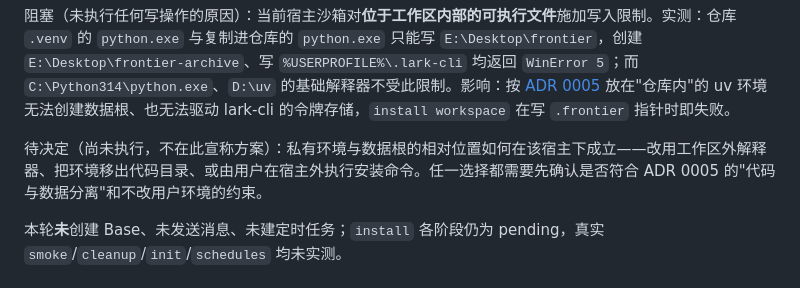
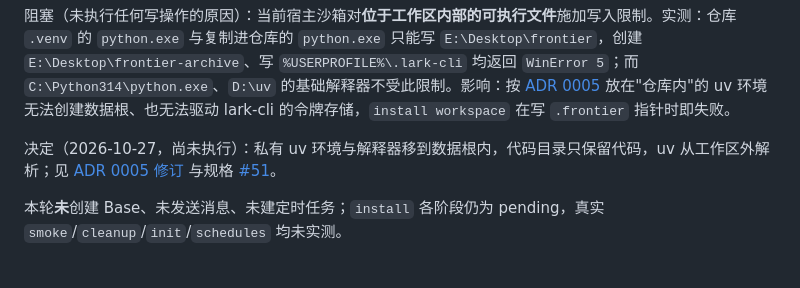
Before and after one commit to Moke110/frontier, a Markdown page: docs/acceptance/README.md, the part around the change. GitHub-like rendering.

```diff
--- a/docs/acceptance/README.md
+++ b/docs/acceptance/README.md
@@ -21,7 +21,7 @@
 
 阻塞（未执行任何写操作的原因）：当前宿主沙箱对**位于工作区内部的可执行文件**施加写入限制。实测：仓库 `.venv` 的 `python.exe` 与复制进仓库的 `python.exe` 只能写 `E:\Desktop\frontier`，创建 `E:\Desktop\frontier-archive`、写 `%USERPROFILE%\.lark-cli` 均返回 `WinError 5`；而 `C:\Python314\python.exe`、`D:\uv` 的基础解释器不受此限制。影响：按 [ADR 0005](../adr/0005-agent-owned-execution.md) 放在"仓库内"的 uv 环境无法创建数据根、也无法驱动 lark-cli 的令牌存储，`install workspace` 在写 `.frontier` 指针时即失败。
 
-待决定（尚未执行，不在此宣称方案）：私有环境与数据根的相对位置如何在该宿主下成立——改用工作区外解释器、把环境移出代码目录、或由用户在宿主外执行安装命令。任一选择都需要先确认是否符合 ADR 0005 的"代码与数据分离"和不改用户环境的约束。
+决定（2026-10-27，尚未执行）：私有 uv 环境与解释器移到数据根内，代码目录只保留代码，uv 从工作区外解析；见 [ADR 0005 修订](../adr/0005-agent-owned-execution.md) 与规格 [#51](https://github.com/Moke110/frontier/issues/51)。
 
 本轮**未**创建 Base、未发送消息、未建定时任务；`install` 各阶段仍为 pending，真实 `smoke`/`cleanup`/`init`/`schedules` 均未实测。
 
```
Also changed, not shown: docs/adr/0005-agent-owned-execution.md (+6 -0 lines).
